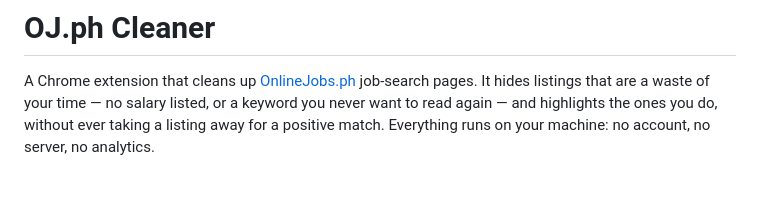
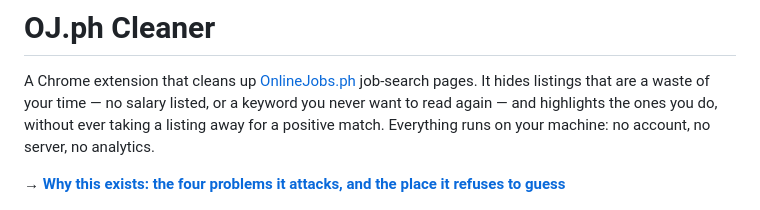
Before and after one commit to anki-boi/ojph-cleaner, a Markdown page: README.md, the part around the change. GitHub-like rendering; blank space fills up the shorter version.

```diff
--- a/README.md
+++ b/README.md
@@ -4,6 +4,8 @@ A Chrome extension that cleans up [OnlineJobs.ph](https://www.onlinejobs.ph) job
 It hides listings that are a waste of your time — no salary listed, or a keyword you never want to
 read again — and highlights the ones you do, without ever taking a listing away for a positive
 match. Everything runs on your machine: no account, no server, no analytics.
+
+**→ [Why this exists: the four problems it attacks, and the place it refuses to guess](PROBLEMS.md)**
 
 ![The chip counts what it hid, and the panel edits the rules in place](docs/img/list-chip.png)
 
```
Also changed, not shown: PROBLEMS.md (added, +184 -0 lines).
